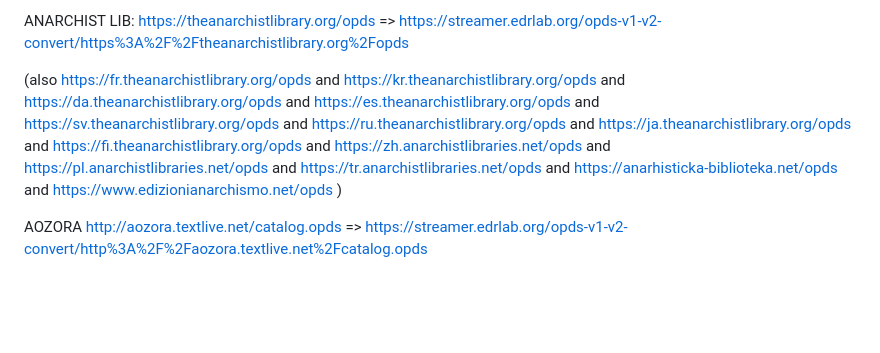
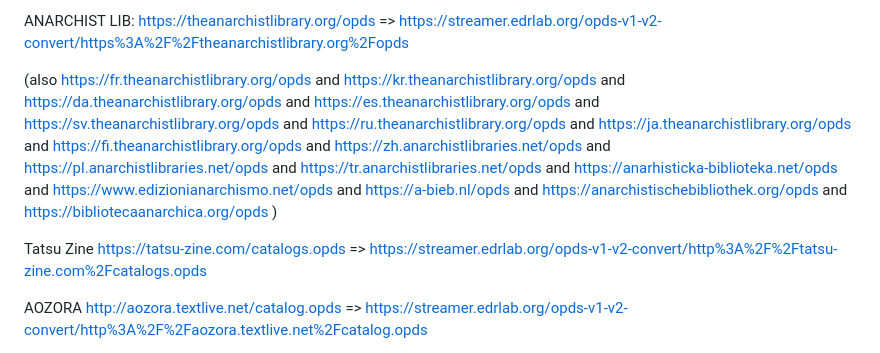
Before and after one commit to readium/r2-streamer-js, a Markdown page: docs/opds.md, the part around the change. GitHub-like rendering; blank space fills up the shorter version.

```diff
--- a/docs/opds.md
+++ b/docs/opds.md
@@ -222,7 +222,12 @@ https://theanarchistlibrary.org/opds
 =>
 https://streamer.edrlab.org/opds-v1-v2-convert/https%3A%2F%2Ftheanarchistlibrary.org%2Fopds
 
-(also https://fr.theanarchistlibrary.org/opds and https://kr.theanarchistlibrary.org/opds and https://da.theanarchistlibrary.org/opds and https://es.theanarchistlibrary.org/opds and https://sv.theanarchistlibrary.org/opds and https://ru.theanarchistlibrary.org/opds and https://ja.theanarchistlibrary.org/opds and https://fi.theanarchistlibrary.org/opds and https://zh.anarchistlibraries.net/opds and https://pl.anarchistlibraries.net/opds and https://tr.anarchistlibraries.net/opds and https://anarhisticka-biblioteka.net/opds and https://www.edizionianarchismo.net/opds )
+(also https://fr.theanarchistlibrary.org/opds and https://kr.theanarchistlibrary.org/opds and https://da.theanarchistlibrary.org/opds and https://es.theanarchistlibrary.org/opds and https://sv.theanarchistlibrary.org/opds and https://ru.theanarchistlibrary.org/opds and https://ja.theanarchistlibrary.org/opds and https://fi.theanarchistlibrary.org/opds and https://zh.anarchistlibraries.net/opds and https://pl.anarchistlibraries.net/opds and https://tr.anarchistlibraries.net/opds and https://anarhisticka-biblioteka.net/opds and https://www.edizionianarchismo.net/opds and https://a-bieb.nl/opds and https://anarchistischebibliothek.org/opds and https://bibliotecaanarchica.org/opds )
+
+Tatsu Zine
+https://tatsu-zine.com/catalogs.opds
+=>
+https://streamer.edrlab.org/opds-v1-v2-convert/http%3A%2F%2Ftatsu-zine.com%2Fcatalogs.opds
 
 AOZORA
 http://aozora.textlive.net/catalog.opds
```
